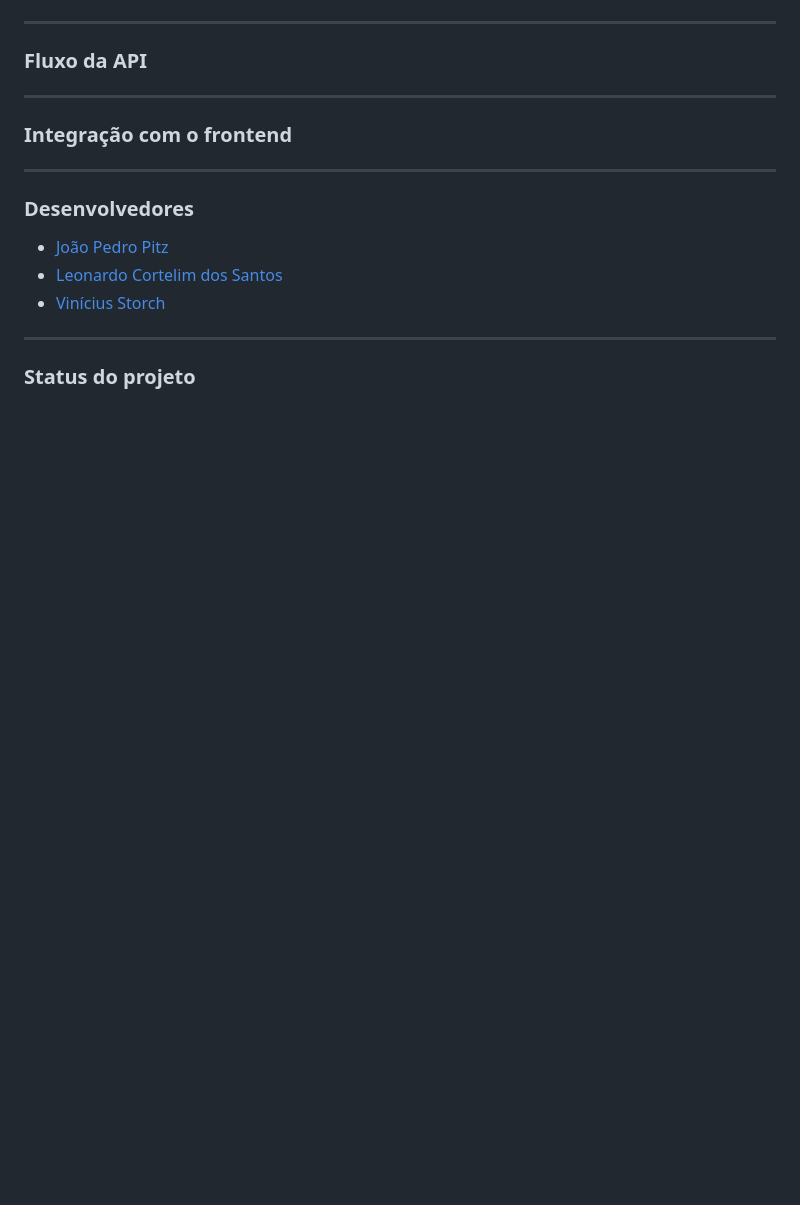
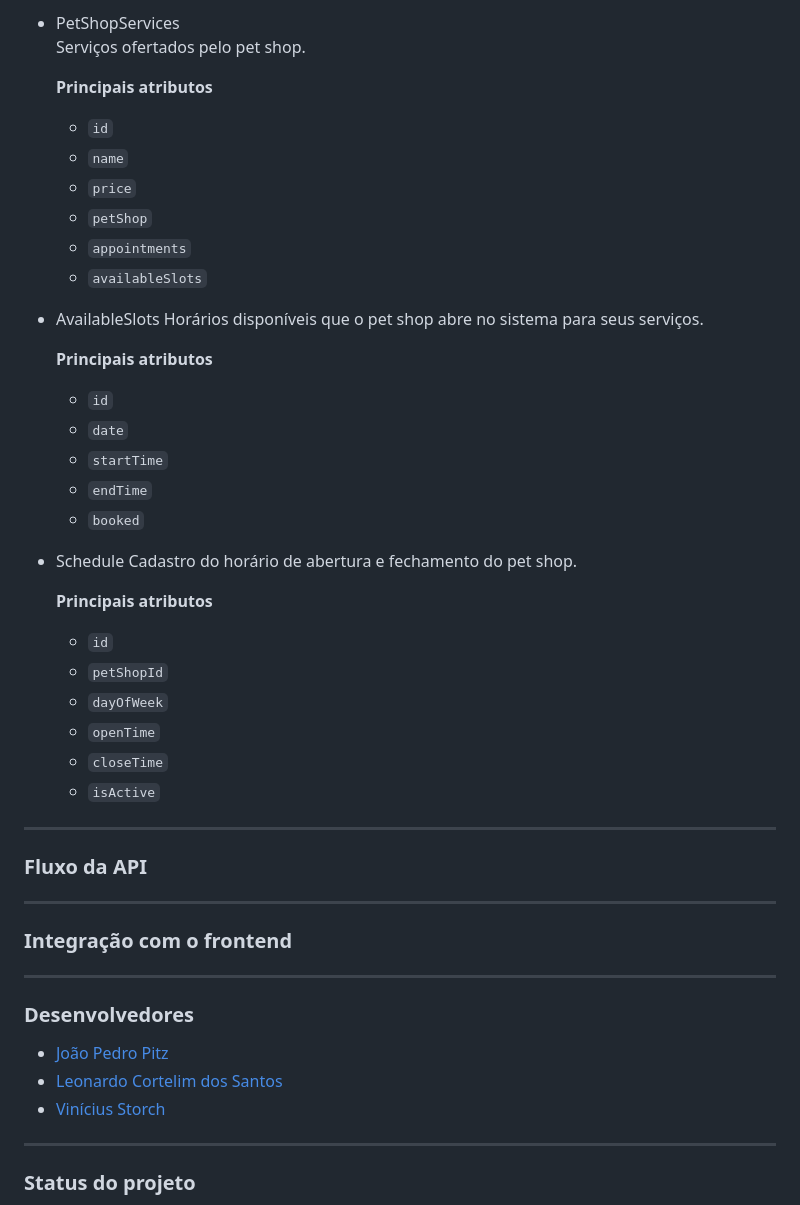
Before and after one commit to VStorch/TorchAppBackend, a Markdown page: README.md, the part around the change printed below. GitHub-like rendering; blank space fills up the shorter version.

```diff
--- a/README.md
+++ b/README.md
@@ -156,3 +215,35 @@ Abaixo está uma explicação sobre as principais pastas do projeto:
+- PetShopServices<br>
+    Serviços ofertados pelo pet shop.
+
+    **Principais atributos**
+    - ``id``
+    - ``name``
+    - ``price``
+    - ``petShop``
+    - ``appointments``
+    - ``availableSlots``
+
+- AvailableSlots
+    Horários disponíveis que o pet shop abre no sistema para seus serviços.
+
+    **Principais atributos**
+    - ``id``
+    - ``date``
+    - ``startTime``
+    - ``endTime``
+    - ``booked``
+
+- Schedule
+    Cadastro do horário de abertura e fechamento do pet shop.
+
+    **Principais atributos**
+    - ``id``
+    - ``petShopId``
+    - ``dayOfWeek``
+    - ``openTime``
+    - ``closeTime``
+    - ``isActive``
+
 ---
 
 ### Fluxo da API
```
Also changed, not shown: other parts of README.md (+59 -0 lines).
